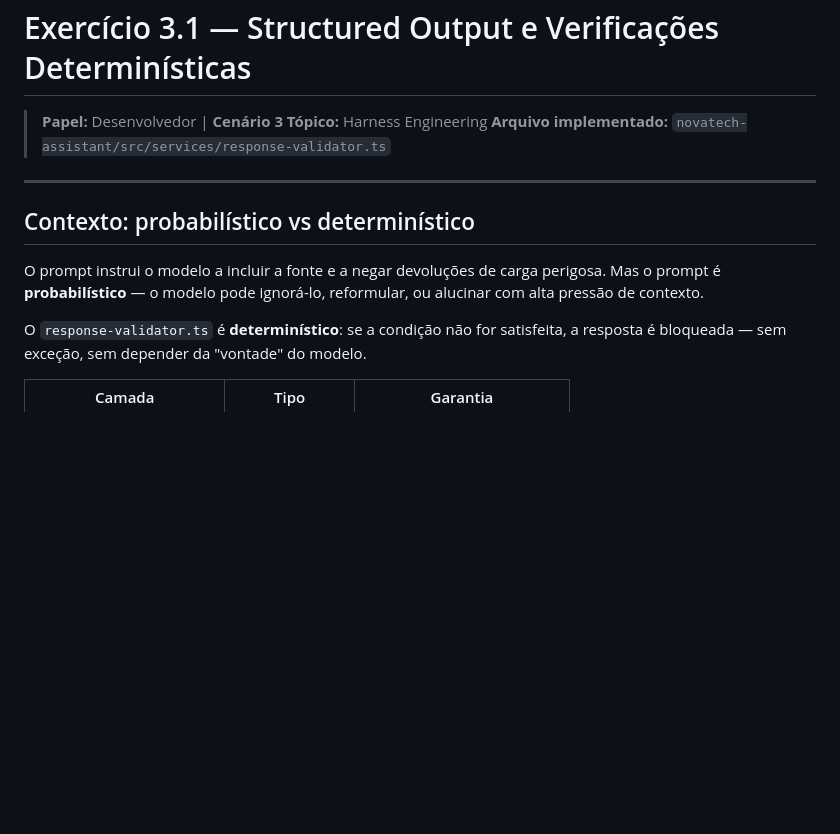
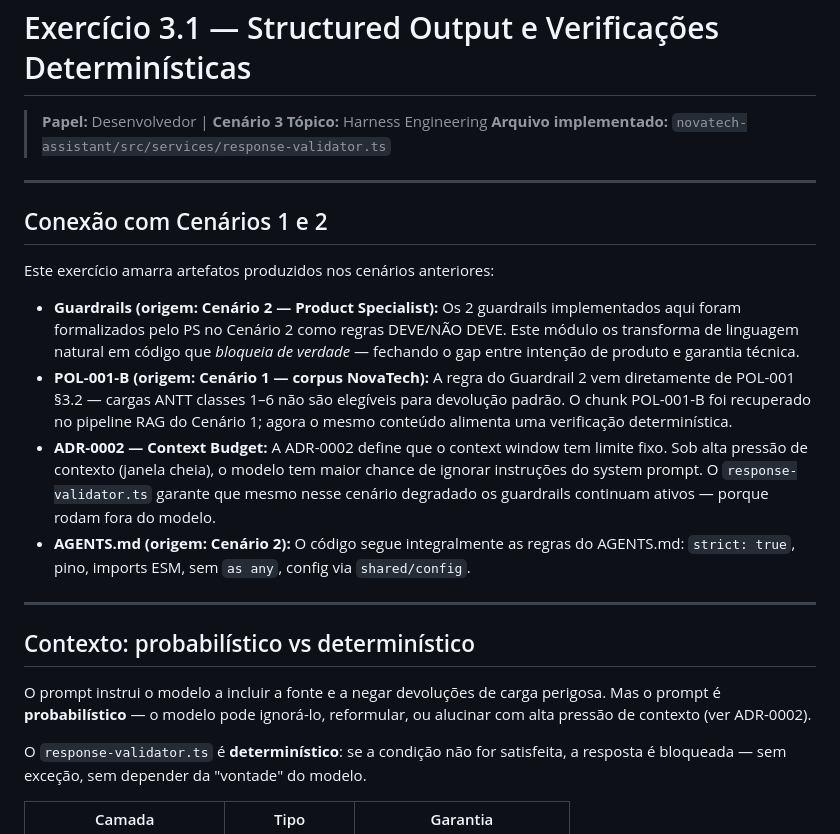
Before and after one commit to Lucasdb1/dgs-ai-first, a Markdown page: cenario-3/exercicio-3.1/response-validator-entregavel.md, the part around the change. Drawn GitHub-style; blank space fills up the shorter version.

```diff
--- a/cenario-3/exercicio-3.1/response-validator-entregavel.md
+++ b/cenario-3/exercicio-3.1/response-validator-entregavel.md
@@ -6,9 +6,20 @@
 
 ---
 
+## Conexão com Cenários 1 e 2
+
+Este exercício amarra artefatos produzidos nos cenários anteriores:
+
+- **Guardrails (origem: Cenário 2 — Product Specialist):** Os 2 guardrails implementados aqui foram formalizados pelo PS no Cenário 2 como regras DEVE/NÃO DEVE. Este módulo os transforma de linguagem natural em código que *bloqueia de verdade* — fechando o gap entre intenção de produto e garantia técnica.
+- **POL-001-B (origem: Cenário 1 — corpus NovaTech):** A regra do Guardrail 2 vem diretamente de POL-001 §3.2 — cargas ANTT classes 1–6 não são elegíveis para devolução padrão. O chunk POL-001-B foi recuperado no pipeline RAG do Cenário 1; agora o mesmo conteúdo alimenta uma verificação determinística.
+- **ADR-0002 — Context Budget:** A ADR-0002 define que o context window tem limite fixo. Sob alta pressão de contexto (janela cheia), o modelo tem maior chance de ignorar instruções do system prompt. O `response-validator.ts` garante que mesmo nesse cenário degradado os guardrails continuam ativos — porque rodam fora do modelo.
+- **AGENTS.md (origem: Cenário 2):** O código segue integralmente as regras do AGENTS.md: `strict: true`, pino, imports ESM, sem `as any`, config via `shared/config`.
+
+---
+
 ## Contexto: probabilístico vs determinístico
 
-O prompt instrui o modelo a incluir a fonte e a negar devoluções de carga perigosa. Mas o prompt é **probabilístico** — o modelo pode ignorá-lo, reformular, ou alucinar com alta pressão de contexto.
+O prompt instrui o modelo a incluir a fonte e a negar devoluções de carga perigosa. Mas o prompt é **probabilístico** — o modelo pode ignorá-lo, reformular, ou alucinar com alta pressão de contexto (ver ADR-0002).
 
 O `response-validator.ts` é **determinístico**: se a condição não for satisfeita, a resposta é bloqueada — sem exceção, sem depender da "vontade" do modelo.
 
```
Also changed, not shown: cenario-3/exercicio-3.1/evidencia-copilot.md (added, +86 -0 lines), cenario-3/exercicio-3.2/revisao-critica.md (+1 -0 lines).
